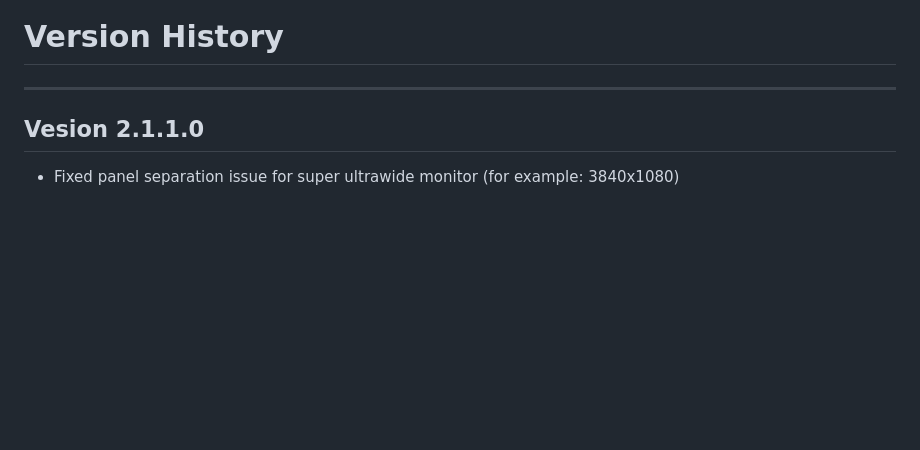
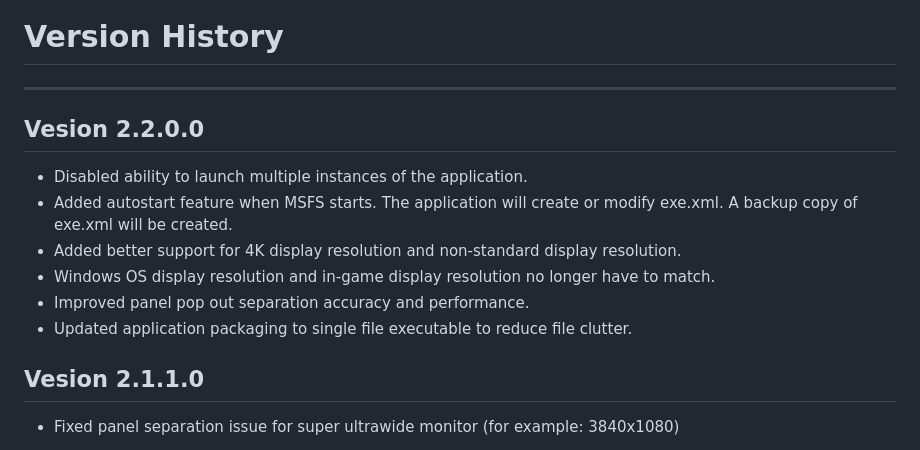
Before and after one commit to hawkeye-stan/msfs-popout-panel-manager, a Markdown page: VERSION.md, the part around the change. Drawn GitHub-style; blank space fills up the shorter version.

```diff
--- a/VERSION.md
+++ b/VERSION.md
@@ -1,5 +1,13 @@
 # Version History
 <hr/>
+
+## Vesion 2.2.0.0
+* Disabled ability to launch multiple instances of the application.
+* Added autostart feature when MSFS starts. The application will create or modify exe.xml. A backup copy of exe.xml will be created.
+* Added better support for 4K display resolution and non-standard display resolution.
+* Windows OS display resolution and in-game display resolution no longer have to match.
+* Improved panel pop out separation accuracy and performance.
+* Updated application packaging to single file executable to reduce file clutter.
 
 ## Vesion 2.1.1.0
 * Fixed panel separation issue for super ultrawide monitor (for example: 3840x1080)
```
Also changed, not shown: README.md (+2 -3 lines), images/doc/screenshot5.png, 16 other files.
